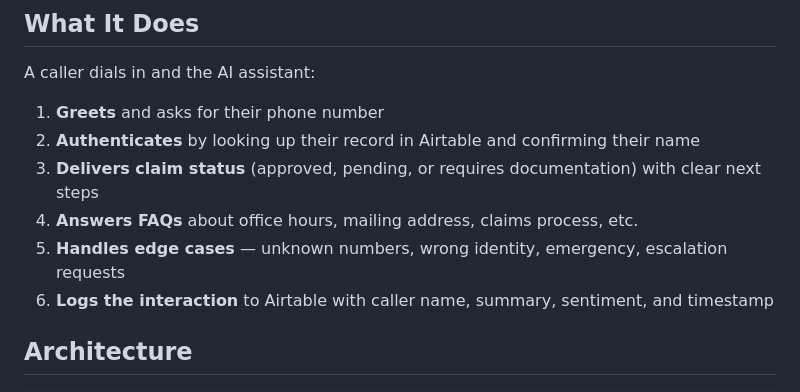
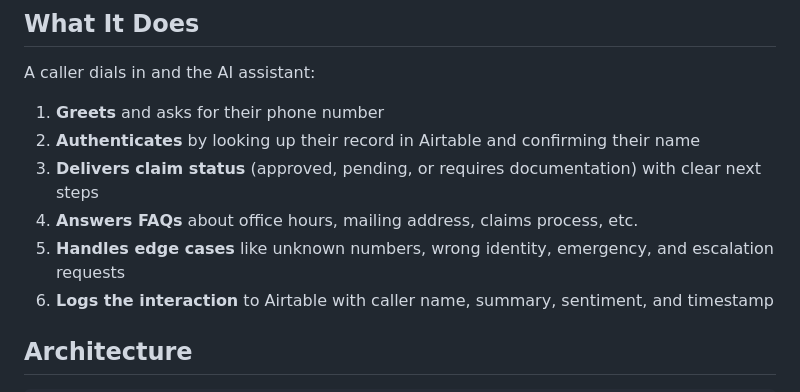
Before and after one commit to MatthewTracy/observe-ai-take-home, a Markdown page: README.md, the part around one of its changes. GitHub-like rendering.

```diff
--- a/README.md
+++ b/README.md
@@ -24,7 +24,7 @@ A caller dials in and the AI assistant:
 2. **Authenticates** by looking up their record in Airtable and confirming their name
 3. **Delivers claim status** (approved, pending, or requires documentation) with clear next steps
 4. **Answers FAQs** about office hours, mailing address, claims process, etc.
-5. **Handles edge cases** — unknown numbers, wrong identity, emergency, escalation requests
+5. **Handles edge cases** like unknown numbers, wrong identity, emergency, and escalation requests
 6. **Logs the interaction** to Airtable with caller name, summary, sentiment, and timestamp
 
 ## Architecture
```
Also changed, not shown: other parts of README.md (+3 -3 lines), docs/technical_writeup.md (+18 -18 lines).
